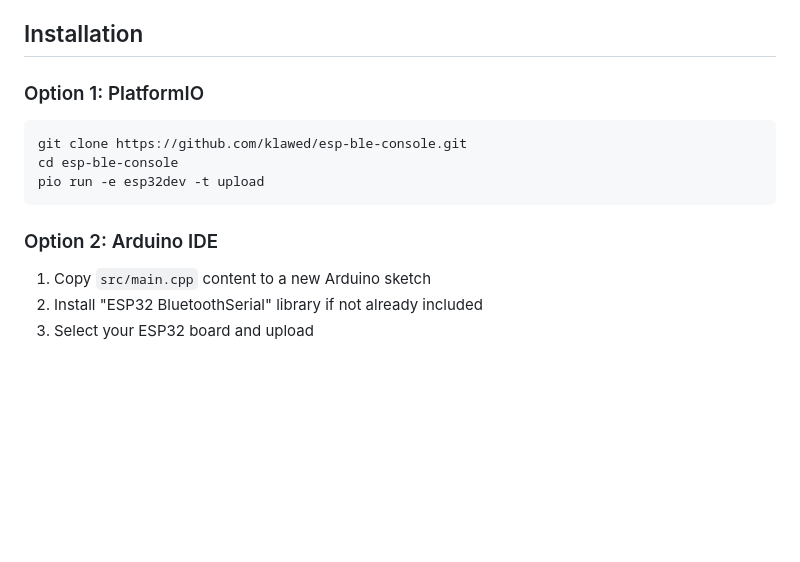
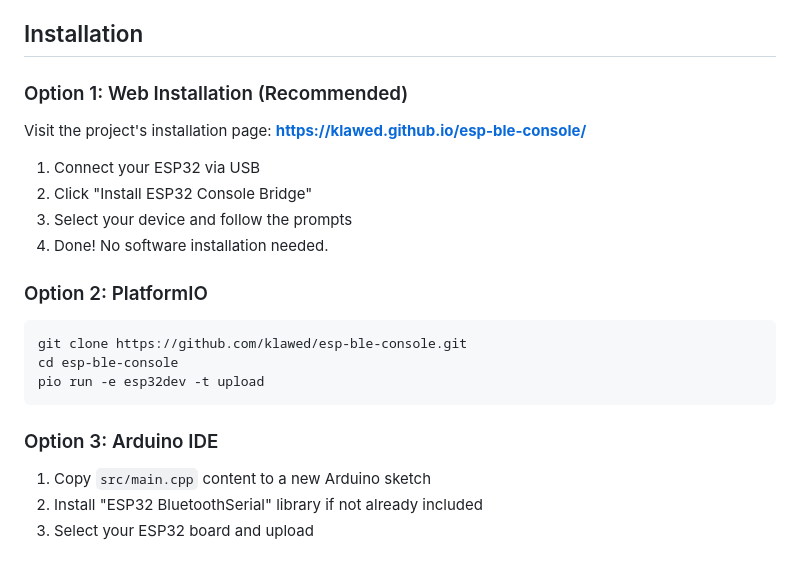
Before and after one commit to klawed/esp-ble-console, a Markdown page: README.md, the part around the change. GitHub-like rendering; blank space fills up the shorter version.

Commit message:
Update README with web installation info and GitHub Pages link

````diff
--- a/README.md
+++ b/README.md
@@ -42,14 +42,22 @@ ESP32 GND        ──> Device GND
 
 ## Installation
 
-### Option 1: PlatformIO
+### Option 1: Web Installation (Recommended)
+Visit the project's installation page: **https://klawed.github.io/esp-ble-console/**
+
+1. Connect your ESP32 via USB
+2. Click "Install ESP32 Console Bridge"
+3. Select your device and follow the prompts
+4. Done! No software installation needed.
+
+### Option 2: PlatformIO
 ```bash
 git clone https://github.com/klawed/esp-ble-console.git
 cd esp-ble-console
 pio run -e esp32dev -t upload
 ```
 
-### Option 2: Arduino IDE
+### Option 3: Arduino IDE
 1. Copy `src/main.cpp` content to a new Arduino sketch
 2. Install "ESP32 BluetoothSerial" library if not already included
 3. Select your ESP32 board and upload
````
